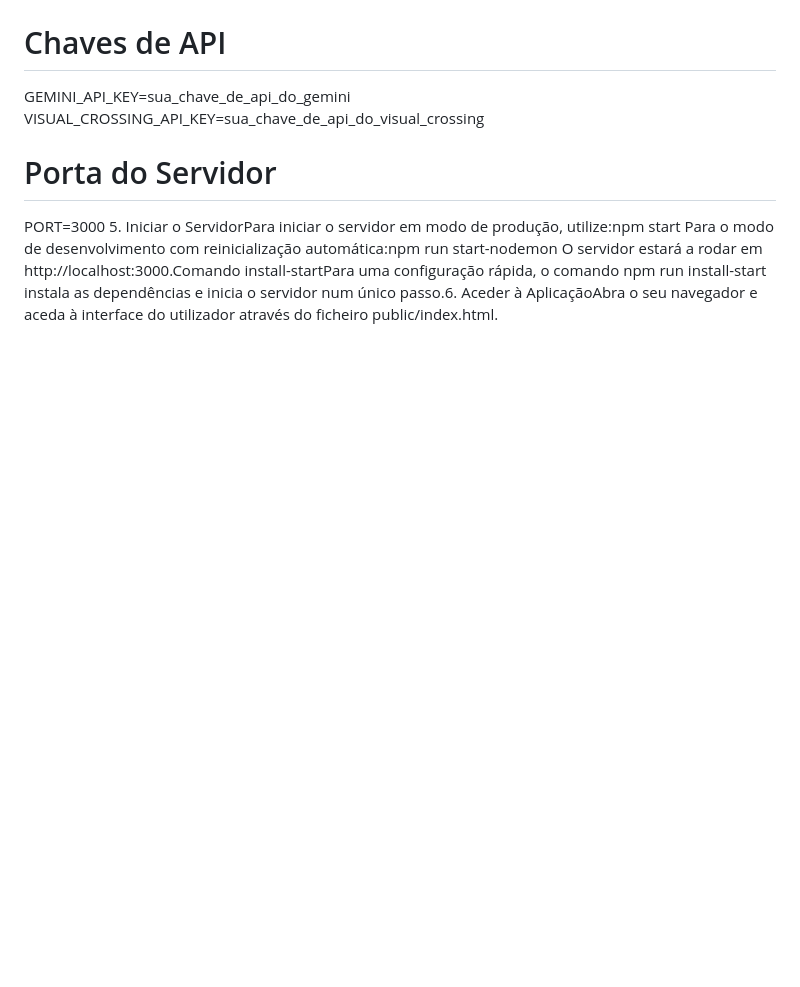
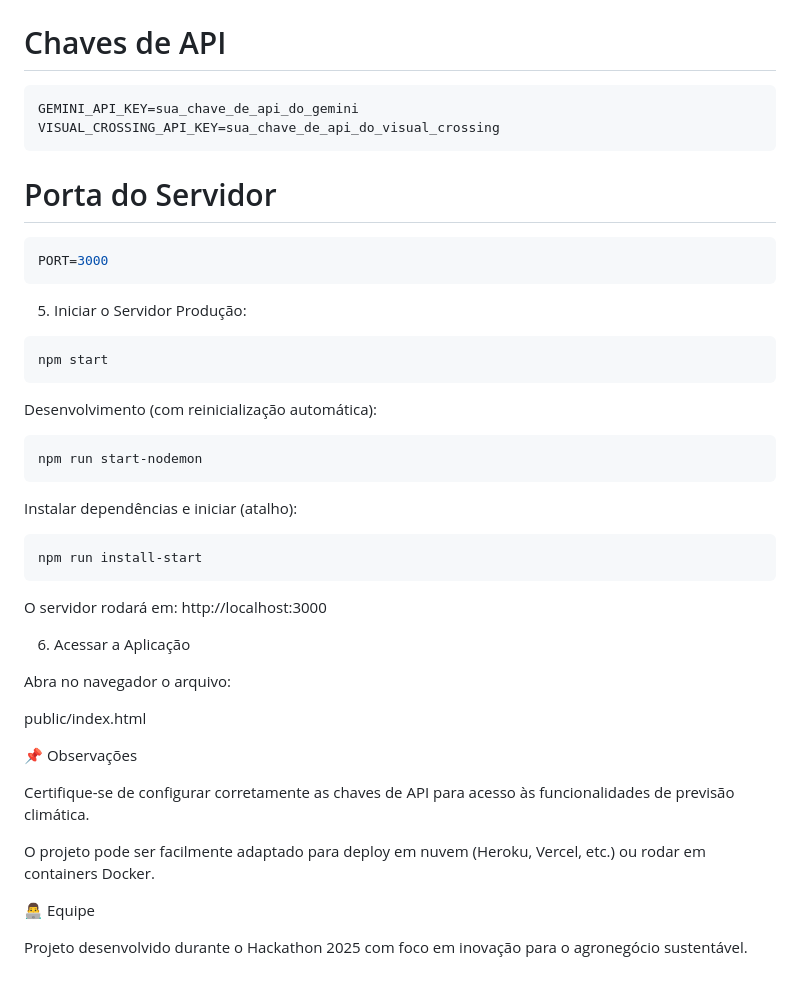
Before and after one commit to feliperbg/Hackathon2025-AgroClima-Preditivo, a Markdown page: README.md, the part around the change printed below. Rendered like a GitHub page; blank space fills up the shorter version.

````diff
--- a/README.md
+++ b/README.md
@@ -10,9 +95,42 @@ DB_DATABASE=nome_da_sua_base_de_dados
 # Chaves de API
+```bash
 GEMINI_API_KEY=sua_chave_de_api_do_gemini
 VISUAL_CROSSING_API_KEY=sua_chave_de_api_do_visual_crossing
+```
+# Porta do Servidor
+```bash
+PORT=3000
+```
+5. Iniciar o Servidor
+Produção:
+```bash
+npm start
+```
 
-# Porta do Servidor
-PORT=3000
-5. Iniciar o ServidorPara iniciar o servidor em modo de produção, utilize:npm start
-Para o modo de desenvolvimento com reinicialização automática:npm run start-nodemon
-O servidor estará a rodar em http://localhost:3000.Comando install-startPara uma configuração rápida, o comando npm run install-start instala as dependências e inicia o servidor num único passo.6. Aceder à AplicaçãoAbra o seu navegador e aceda à interface do utilizador através do ficheiro public/index.html.
+Desenvolvimento (com reinicialização automática):
+```bash
+npm run start-nodemon
+```
+
+Instalar dependências e iniciar (atalho):
+```bash
+npm run install-start
+```
+
+O servidor rodará em: http://localhost:3000
+
+6. Acessar a Aplicação
+
+Abra no navegador o arquivo:
+
+public/index.html
+
+📌 Observações
+
+Certifique-se de configurar corretamente as chaves de API para acesso às funcionalidades de previsão climática.
+
+O projeto pode ser facilmente adaptado para deploy em nuvem (Heroku, Vercel, etc.) ou rodar em containers Docker.
+
+👨‍💻 Equipe
+
+Projeto desenvolvido durante o Hackathon 2025 com foco em inovação para o agronegócio sustentável.
````
Also changed, not shown: other parts of README.md (+92 -7 lines).
